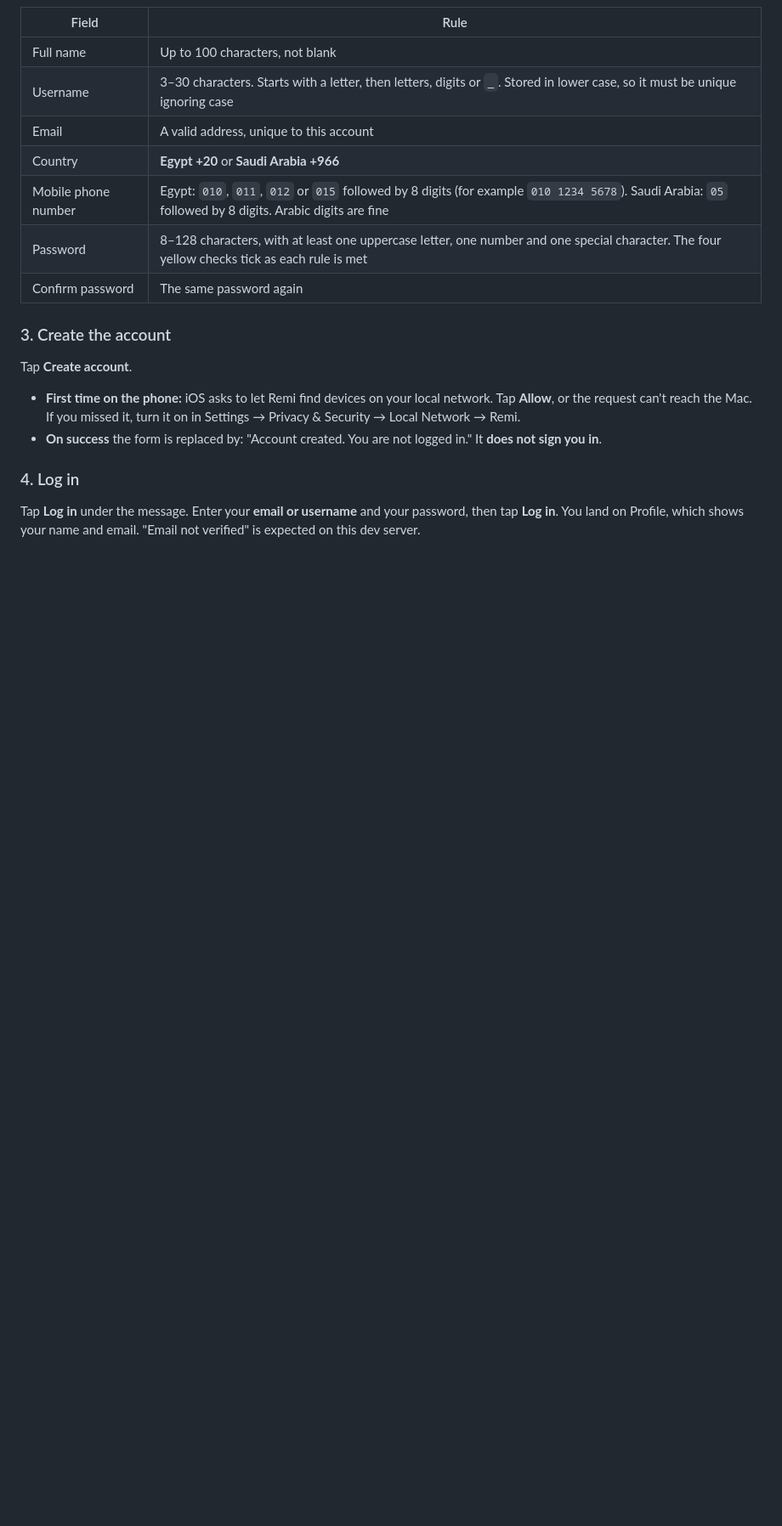
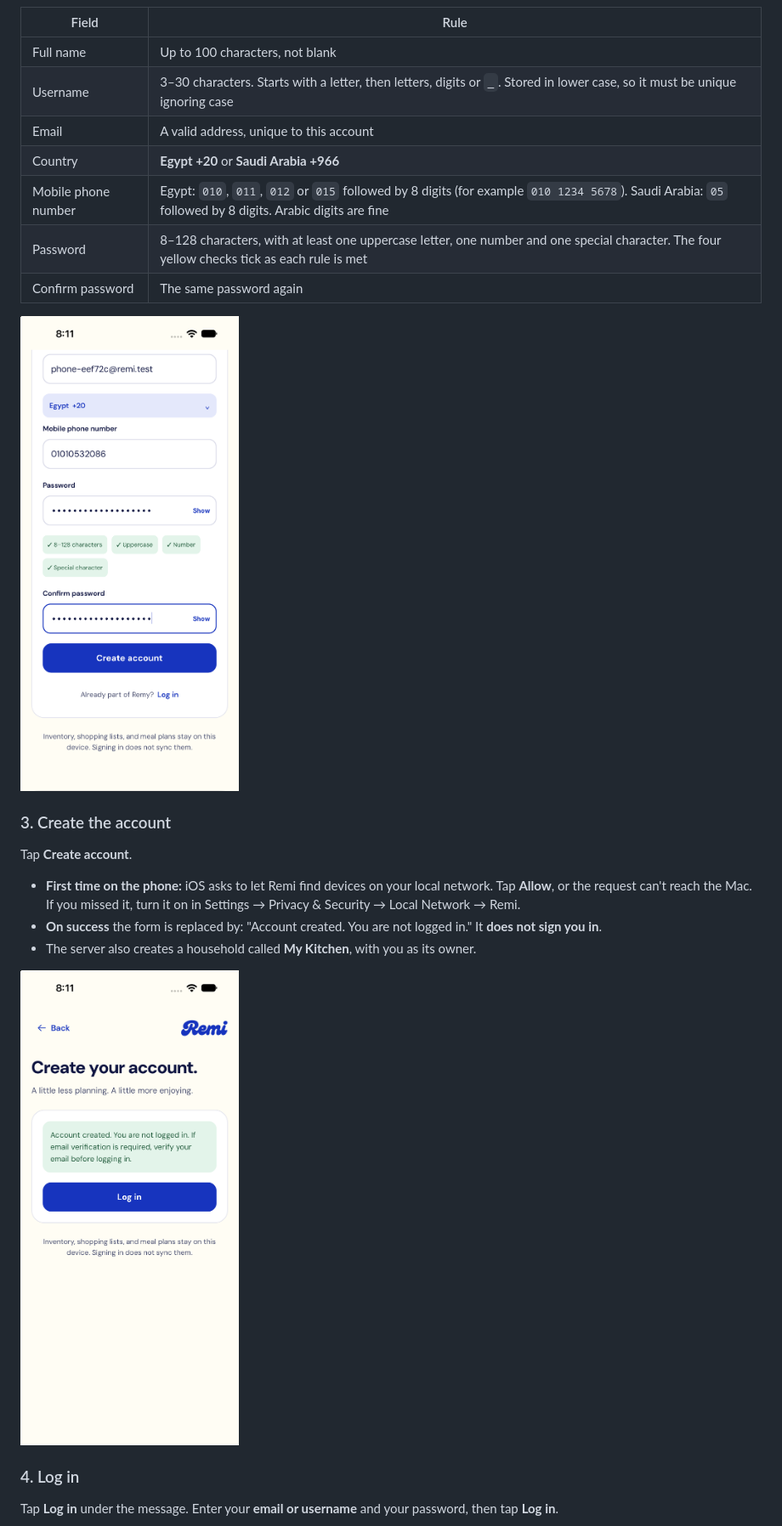
Before and after one commit to RemiProject/Remi, a Markdown page: docs/account-setup/README.md, the part around one of its changes. Shown at 85% size. GitHub-like rendering; pictures changed too: docs/account-setup/03-password-rules-met.png (added), docs/account-setup/04-account-created.png (added); blank space fills up the shorter version.

Commit message:
docs: complete the iPhone account guide with the full sign-up walkthrough
Co-Authored-By: Claude Opus 5.5 <noreply@anthropic.com>

```diff
--- a/docs/account-setup/README.md
+++ b/docs/account-setup/README.md
@@ -35,6 +38,8 @@ Profile shows **Log in** and **Create account**. Tap **Create account**.
 | Password | 8–128 characters, with at least one uppercase letter, one number and one special character. The four yellow checks tick as each rule is met |
 | Confirm password | The same password again |
 
+![All four password rules met](03-password-rules-met.png)
+
 ### 3. Create the account
 
 Tap **Create account**.
@@ -42,9 +47,11 @@ Tap **Create account**.
 - **First time on the phone:** iOS asks to let Remi find devices on your local network. Tap **Allow**, or the request
   can't reach the Mac. If you missed it, turn it on in Settings → Privacy & Security → Local Network → Remi.
 - **On success** the form is replaced by: "Account created. You are not logged in." It **does not sign you in**.
+- The server also creates a household called **My Kitchen**, with you as its owner.
+
+![Account created](04-account-created.png)
 
 ### 4. Log in
 
-Tap **Log in** under the message. Enter your **email or username** and your password, then tap **Log in**. You land on
-Profile, which shows your name and email. "Email not verified" is expected on this dev server.
+Tap **Log in** under the message. Enter your **email or username** and your password, then tap **Log in**.
 
```
Also changed, not shown: other parts of docs/account-setup/README.md (+7 -2 lines), docs/account-setup/05-log-in.png (added), docs/account-setup/06-signed-in-profile.png (added).
